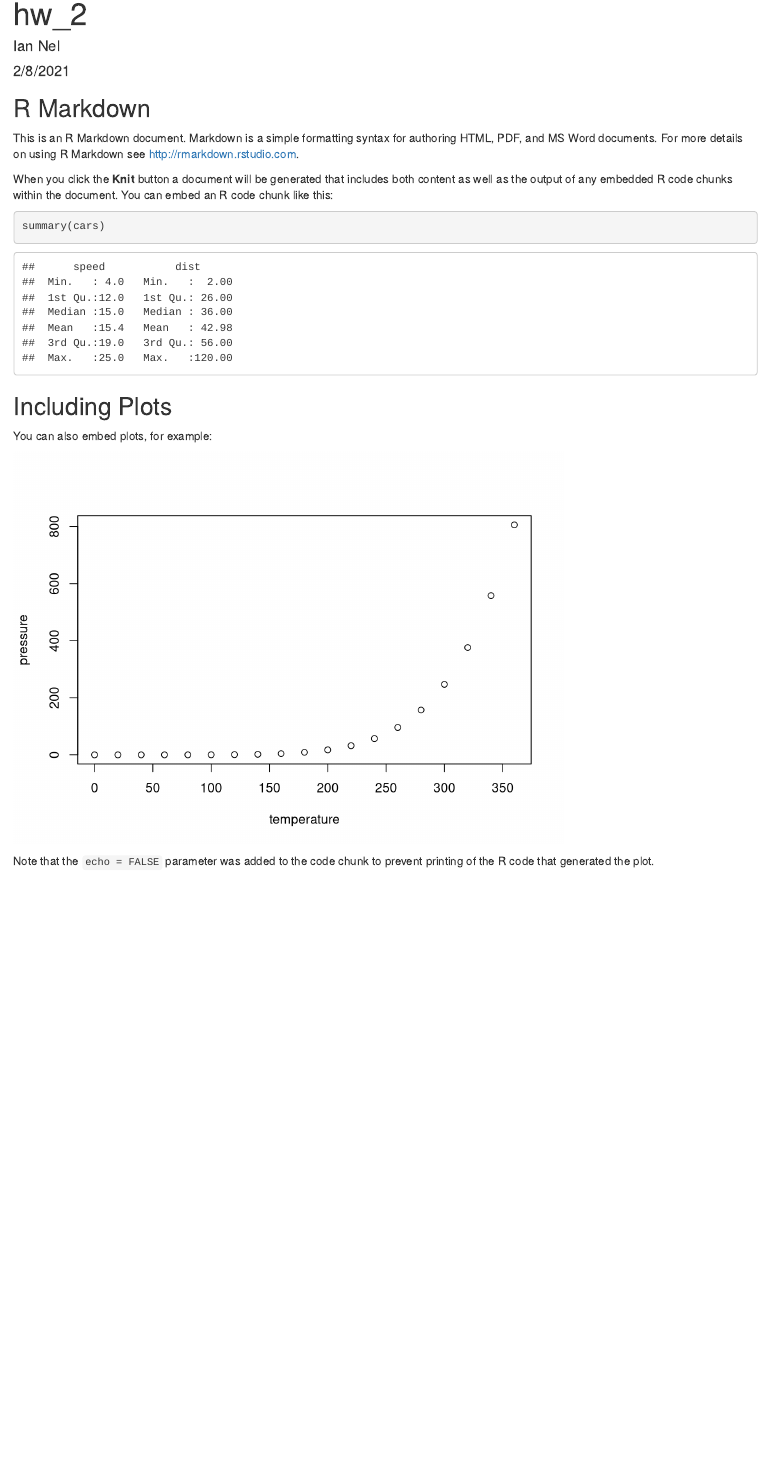
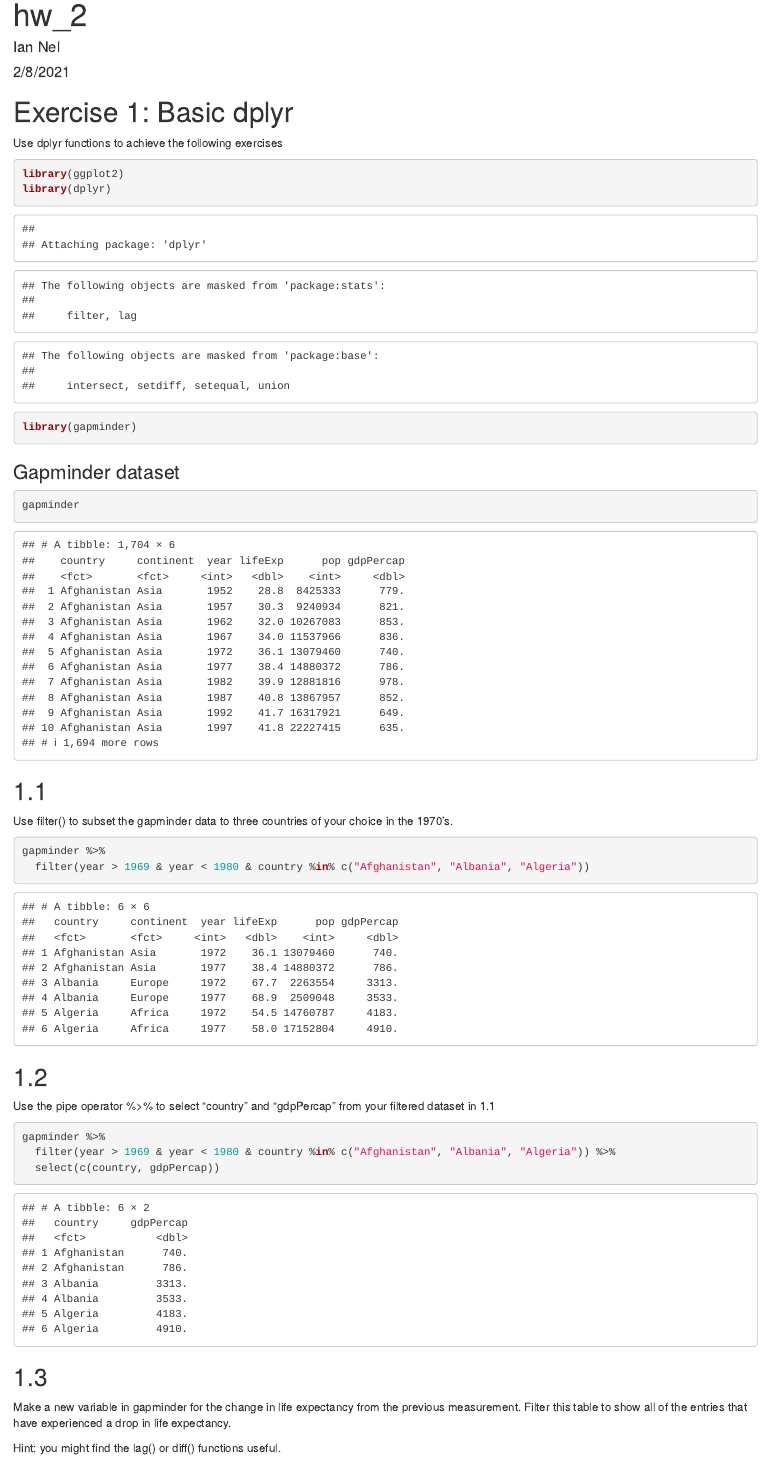
Before and after one commit to usf-progdata/hw-iannel, an R Markdown document (hw_2/exercise1.Rmd): the page in a window 1100 px wide, from its top. Rendered offline with R 4.5, knitr and Pandoc, with nearby package versions; the gapminder table comes from the copy in Python's plotly package.

Commit message:
HW2 Exercise 1

````diff
--- a/hw_2/exercise1.Rmd
+++ b/hw_2/exercise1.Rmd
@@ -2,4 +2,4 @@
 title: "hw_2"
 author: "Ian Nel"
 date: "2/8/2021"
-output: html_document
+output:
@@ -9,22 +12,40 @@ output: html_document
 knitr::opts_chunk$set(echo = TRUE)
 ```
 
-## R Markdown
+# Exercise 1: Basic dplyr
+Use dplyr functions to achieve the following exercises
 
-This is an R Markdown document. Markdown is a simple formatting syntax for authoring HTML, PDF, and MS Word documents. For more details on using R Markdown see <http://rmarkdown.rstudio.com>.
-
-When you click the **Knit** button a document will be generated that includes both content as well as the output of any embedded R code chunks within the document. You can embed an R code chunk like this:
-
-```{r cars}
-summary(cars)
+```{r load packages}
+library(ggplot2)
+library(dplyr)
+library(gapminder)
 ```
 
-## Including Plots
-
-You can also embed plots, for example:
-
-```{r pressure, echo=FALSE}
-plot(pressure)
+### Gapminder dataset
+```{r}
+gapminder
 ```
 
-Note that the `echo = FALSE` parameter was added to the code chunk to prevent printing of the R code that generated the plot.
+## 1.1
+Use filter() to subset the gapminder data to three countries of your choice in the 1970’s.
+```{r}
+gapminder %>%
+  filter(year > 1969 & year < 1980 & country %in% c("Afghanistan", "Albania", "Algeria"))
+
+```
+
+## 1.2
+Use the pipe operator %>% to select “country” and “gdpPercap” from your filtered dataset in 1.1
+```{r}
+gapminder %>%
+  filter(year > 1969 & year < 1980 & country %in% c("Afghanistan", "Albania", "Algeria")) %>%
+  select(c(country, gdpPercap))
+
+```
+
+## 1.3
+Make a new variable in gapminder for the change in life expectancy from the previous measurement. Filter this table to show all of the entries that have experienced a drop in life expectancy.
+
+Hint: you might find the lag() or diff() functions useful.
+
+```{r}
@@ -30,0 +58,5 @@ Note that the `echo = FALSE` parameter was added to the code chunk to prevent pr
+## 1.4
+Filter gapminder so that it shows the max GDP per capita experienced by each country.
+
+Hint: you might find the max() function useful here.
+```{r}
@@ -30,0 +69,3 @@ Note that the `echo = FALSE` parameter was added to the code chunk to prevent pr
+## 1.5
+Produce a scatterplot of Canada’s life expectancy vs. GDP per capita using ggplot2, without defining a new variable. That is, after filtering the gapminder data set, pipe it directly into the ggplot() function. In your plot, put GDP per capita on a log scale.
+```{r}
````
Also changed, not shown: participation/data_wrangling.R (+16 -0 lines), hw_2/exercise1.Rmd (23 more changed lines).
